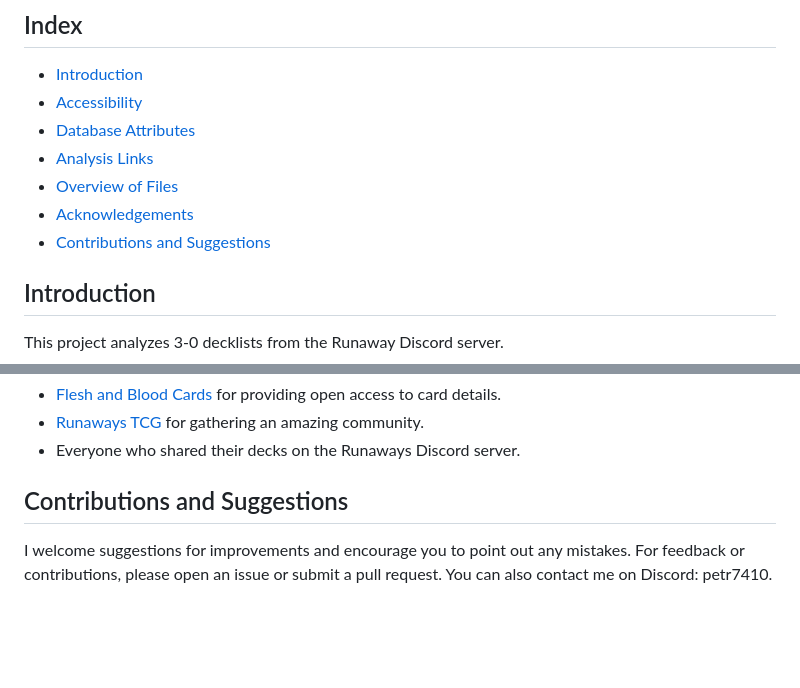
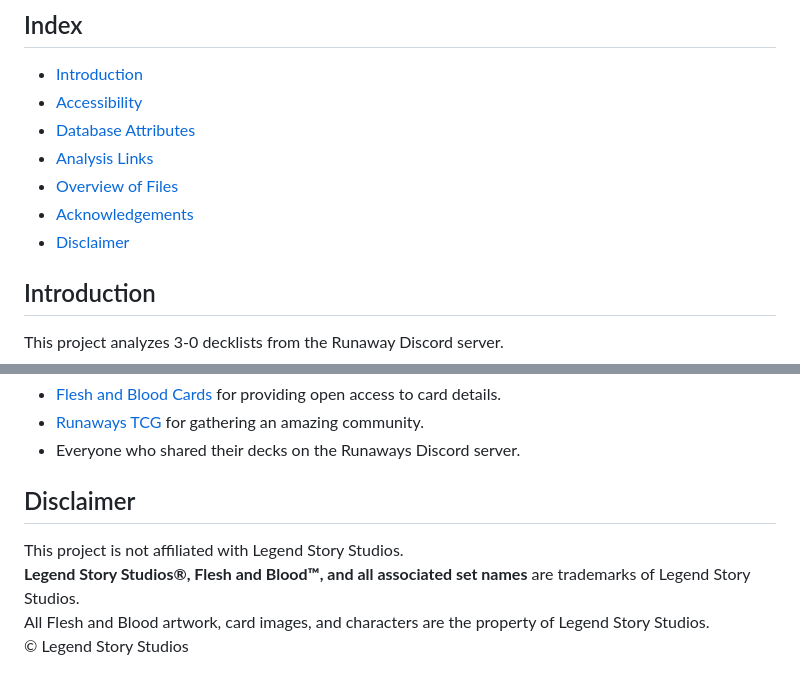
Before and after one commit to petr7410/fab-3-0-decklists-analysis, a Markdown page: README.md, 2 parts joined by grey strips. GitHub-like rendering; blank space fills up the shorter version.

Commit message:
Created the Disclaimer section

```diff
--- a/README.md
+++ b/README.md
@@ -10,7 +10,7 @@ This branch contains data from the old F&B expansion. This means that this data
 - [Analysis Links](#analysis-links)
 - [Overview of Files](#overview-of-files)
 - [Acknowledgements](#acknowledgements)
-- [Contributions and Suggestions](#contributions-and-suggestions)
+- [Disclaimer](#disclaimer)
 
 ## Introduction
 
@@ -186,6 +186,9 @@ Thank you to:
 - [Runaways TCG](https://x.com/tcgrunaways) for gathering an amazing community.
 - Everyone who shared their decks on the Runaways Discord server.
 
-## Contributions and Suggestions
+## Disclaimer
 
-I welcome suggestions for improvements and encourage you to point out any mistakes. For feedback or contributions, please open an issue or submit a pull request. You can also contact me on Discord: petr7410.
+This project is not affiliated with Legend Story Studios.
+**Legend Story Studios®, Flesh and Blood™, and all associated set names** are trademarks of Legend Story Studios.
+All Flesh and Blood artwork, card images, and characters are the property of Legend Story Studios.
+ © Legend Story Studios
```
